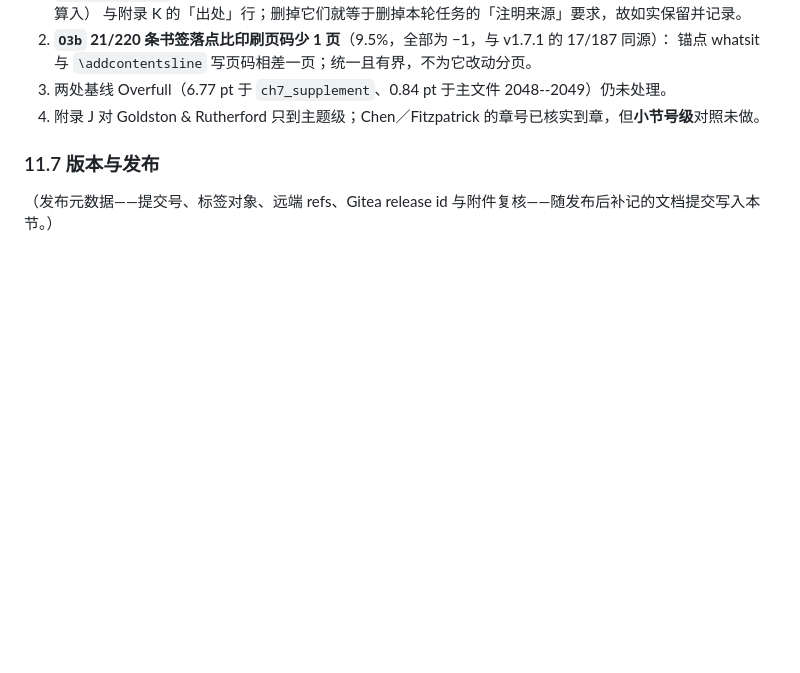
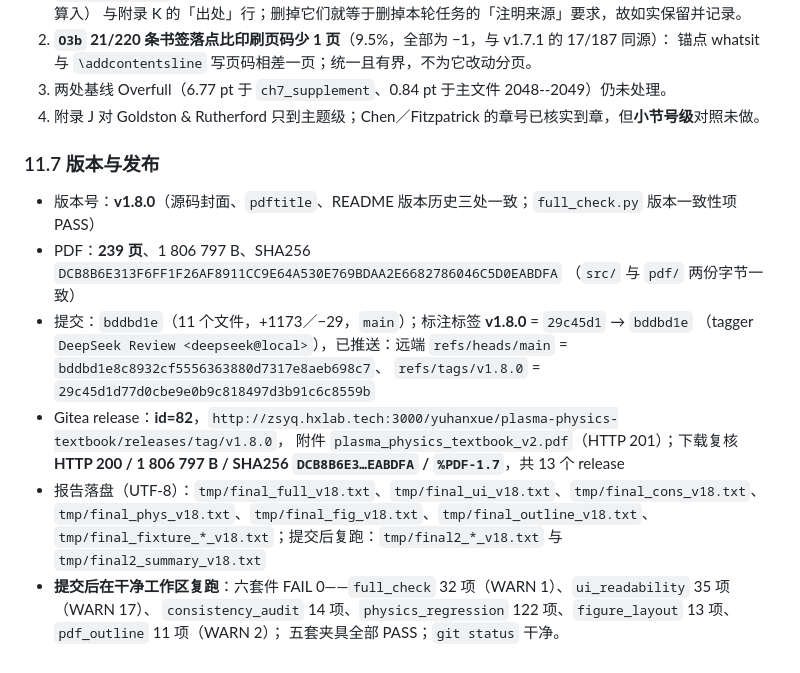
Before and after one commit to Yuhan-xue/plasma-physics-textbook, a Markdown page: reviews/2026-10-10-independent/CLOSURE.md, the part around the change. Rendered like a GitHub page; blank space fills up the shorter version.

Commit message:
docs(closures): 记录 v1.8.0 的提交、标签与 Gitea 发布信息

```diff
--- a/reviews/2026-10-10-independent/CLOSURE.md
+++ b/reviews/2026-10-10-independent/CLOSURE.md
@@ -407,4 +407,18 @@ v1.7.0 交付后，被追问「TODO 都做了吗」时逐条复核，发现完
 
 ### 11.7 版本与发布
 
-（发布元数据——提交号、标签对象、远端 refs、Gitea release id 与附件复核——随发布后补记的文档提交写入本节。）
+- 版本号：**v1.8.0**（源码封面、`pdftitle`、README 版本历史三处一致；`full_check.py` 版本一致性项 PASS）
+- PDF：**239 页**、1 806 797 B、SHA256 `DCB8B6E313F6FF1F26AF8911CC9E64A530E769BDAA2E6682786046C5D0EABDFA`
+  （`src/` 与 `pdf/` 两份字节一致）
+- 提交：`bddbd1e`（11 个文件，+1173／−29，`main`）；标注标签 **v1.8.0** = `29c45d1` → `bddbd1e`
+  （tagger `DeepSeek Review <deepseek@local>`），已推送：远端 `refs/heads/main` = `bddbd1e8c8932cf5556363880d7317e8aeb698c7`、
+  `refs/tags/v1.8.0` = `29c45d1d77d0cbe9e0b9c818497d3b91c6c8559b`
+- Gitea release：**id=82**，`http://zsyq.hxlab.tech:3000/yuhanxue/plasma-physics-textbook/releases/tag/v1.8.0`，
+  附件 `plasma_physics_textbook_v2.pdf`（HTTP 201）；下载复核 **HTTP 200 / 1 806 797 B /
+  SHA256 `DCB8B6E3…EABDFA` / `%PDF-1.7`**，共 13 个 release
+- 报告落盘（UTF-8）：`tmp/final_full_v18.txt`、`tmp/final_ui_v18.txt`、`tmp/final_cons_v18.txt`、
+  `tmp/final_phys_v18.txt`、`tmp/final_fig_v18.txt`、`tmp/final_outline_v18.txt`、
+  `tmp/final_fixture_*_v18.txt`；提交后复跑：`tmp/final2_*_v18.txt` 与 `tmp/final2_summary_v18.txt`
+- **提交后在干净工作区复跑**：六套件 FAIL 0——`full_check` 32 项（WARN 1）、`ui_readability` 35 项（WARN 17）、
+  `consistency_audit` 14 项、`physics_regression` 122 项、`figure_layout` 13 项、`pdf_outline` 11 项（WARN 2）；
+  五套夹具全部 PASS；`git status` 干净。
```
